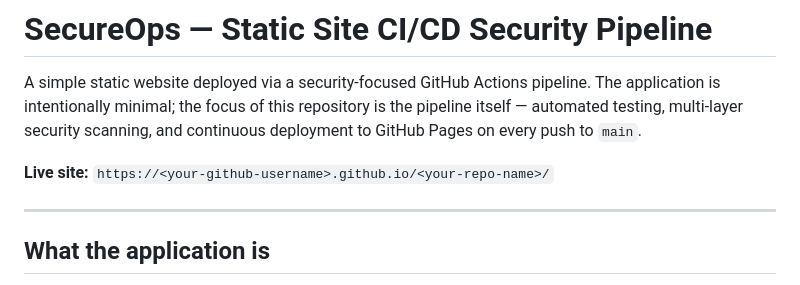
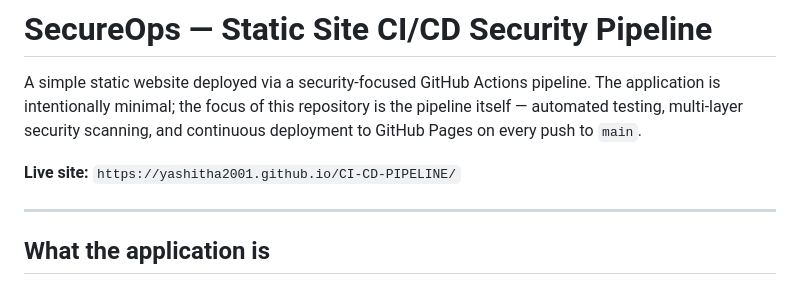
Before and after one commit to Yashitha2001/CI-CD-PIPELINE, a Markdown page: README.md, the part around the change. Drawn GitHub-style.

Commit message:
fix: remove malformed folder, update live site URL

```diff
--- a/README.md
+++ b/README.md
@@ -5,7 +5,7 @@ The application is intentionally minimal; the focus of this repository is the
 pipeline itself — automated testing, multi-layer security scanning, and
 continuous deployment to GitHub Pages on every push to `main`.
 
-**Live site:** `https://<your-github-username>.github.io/<your-repo-name>/`
+**Live site:** `https://yashitha2001.github.io/CI-CD-PIPELINE/`
 
 ---
 
```
